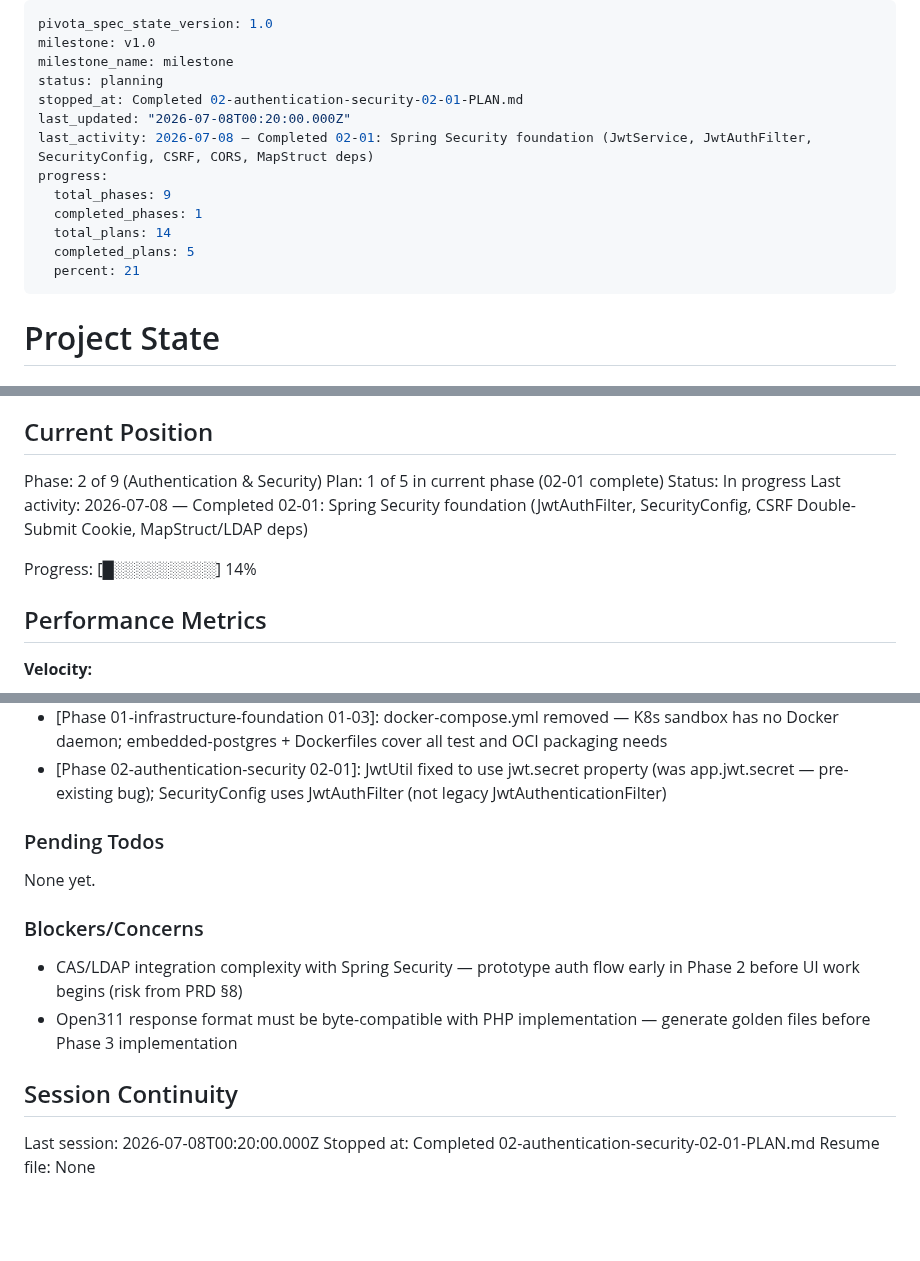
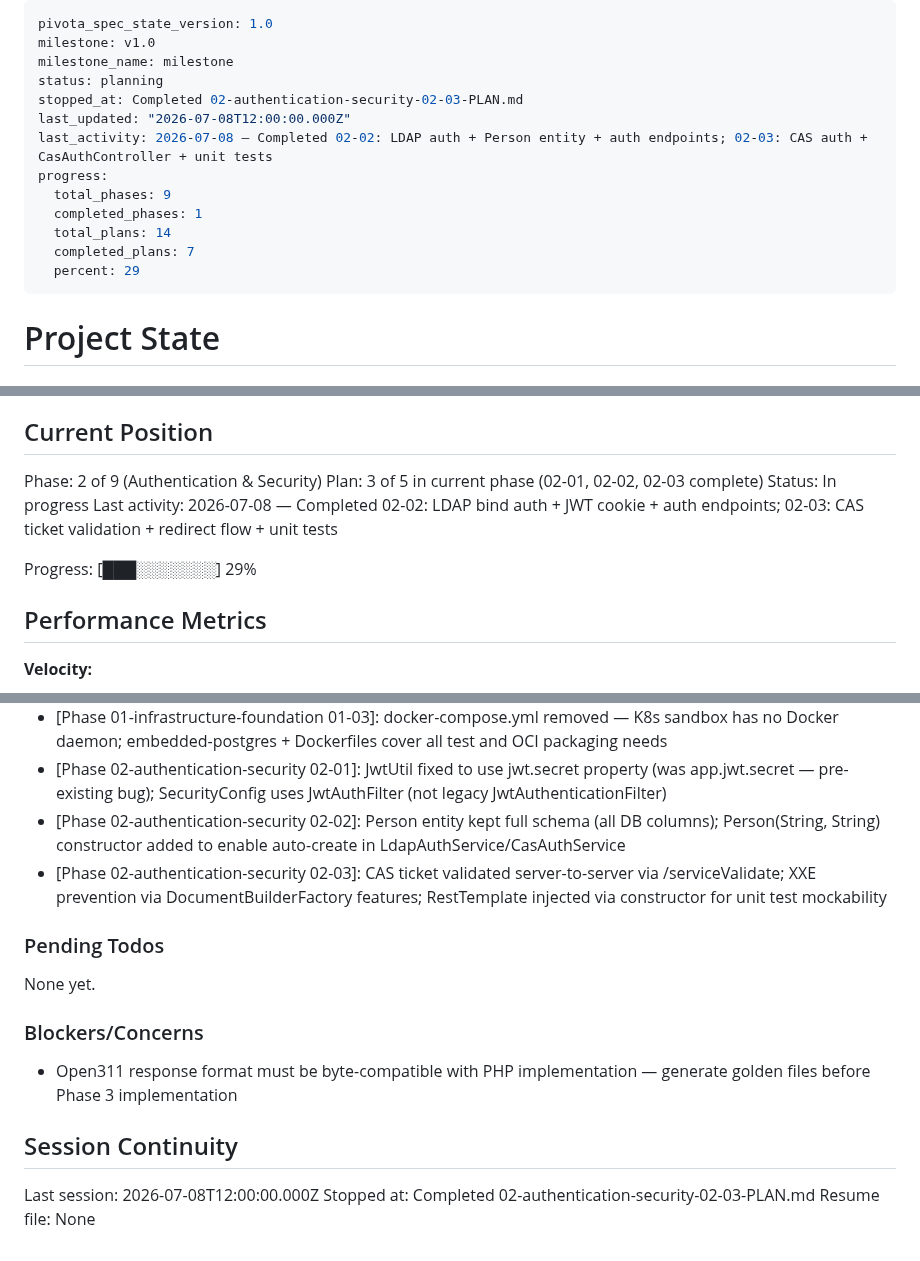
Before and after one commit to dhruvi5319/uReport, a Markdown page: .planning/STATE.md, 3 parts joined by grey strips. GitHub-like rendering; blank space fills up the shorter version.

Commit message:
docs(02-authentication-security-03): update STATE.md — 02-02 and 02-03 complete

```diff
--- a/.planning/STATE.md
+++ b/.planning/STATE.md
@@ -3,15 +3,15 @@ pivota_spec_state_version: 1.0
 milestone: v1.0
 milestone_name: milestone
 status: planning
-stopped_at: Completed 02-authentication-security-02-01-PLAN.md
-last_updated: "2026-07-08T00:20:00.000Z"
-last_activity: 2026-07-08 — Completed 02-01: Spring Security foundation (JwtService, JwtAuthFilter, SecurityConfig, CSRF, CORS, MapStruct deps)
+stopped_at: Completed 02-authentication-security-02-03-PLAN.md
+last_updated: "2026-07-08T12:00:00.000Z"
+last_activity: 2026-07-08 — Completed 02-02: LDAP auth + Person entity + auth endpoints; 02-03: CAS auth + CasAuthController + unit tests
 progress:
   total_phases: 9
   completed_phases: 1
   total_plans: 14
-  completed_plans: 5
-  percent: 21
+  completed_plans: 7
+  percent: 29
 ---
 
 # Project State
@@ -26,11 +26,11 @@ See: .planning/PROJECT.md (updated 2026-07-06)
 ## Current Position
 
 Phase: 2 of 9 (Authentication & Security)
-Plan: 1 of 5 in current phase (02-01 complete)
+Plan: 3 of 5 in current phase (02-01, 02-02, 02-03 complete)
 Status: In progress
-Last activity: 2026-07-08 — Completed 02-01: Spring Security foundation (JwtAuthFilter, SecurityConfig, CSRF Double-Submit Cookie, MapStruct/LDAP deps)
+Last activity: 2026-07-08 — Completed 02-02: LDAP bind auth + JWT cookie + auth endpoints; 02-03: CAS ticket validation + redirect flow + unit tests
 
-Progress: [█░░░░░░░░░] 14%
+Progress: [███░░░░░░░] 29%
 
 ## Performance Metrics
 
@@ -73,6 +75,8 @@ Recent decisions affecting current work:
 - [Phase 01-infrastructure-foundation 01-03]: io.zonky.test embedded-postgres replaces Testcontainers — no Docker daemon needed; ZONKY provider auto-configures DataSource bean in test scope
 - [Phase 01-infrastructure-foundation 01-03]: docker-compose.yml removed — K8s sandbox has no Docker daemon; embedded-postgres + Dockerfiles cover all test and OCI packaging needs
 - [Phase 02-authentication-security 02-01]: JwtUtil fixed to use jwt.secret property (was app.jwt.secret — pre-existing bug); SecurityConfig uses JwtAuthFilter (not legacy JwtAuthenticationFilter)
+- [Phase 02-authentication-security 02-02]: Person entity kept full schema (all DB columns); Person(String, String) constructor added to enable auto-create in LdapAuthService/CasAuthService
+- [Phase 02-authentication-security 02-03]: CAS ticket validated server-to-server via /serviceValidate; XXE prevention via DocumentBuilderFactory features; RestTemplate injected via constructor for unit test mockability
 
 ### Pending Todos
 
@@ -80,11 +84,10 @@ None yet.
 
 ### Blockers/Concerns
 
-- CAS/LDAP integration complexity with Spring Security — prototype auth flow early in Phase 2 before UI work begins (risk from PRD §8)
 - Open311 response format must be byte-compatible with PHP implementation — generate golden files before Phase 3 implementation
 
 ## Session Continuity
 
-Last session: 2026-07-08T00:20:00.000Z
-Stopped at: Completed 02-authentication-security-02-01-PLAN.md
+Last session: 2026-07-08T12:00:00.000Z
+Stopped at: Completed 02-authentication-security-02-03-PLAN.md
 Resume file: None
```
Also changed, not shown: other parts of .planning/STATE.md (+2 -0 lines).
